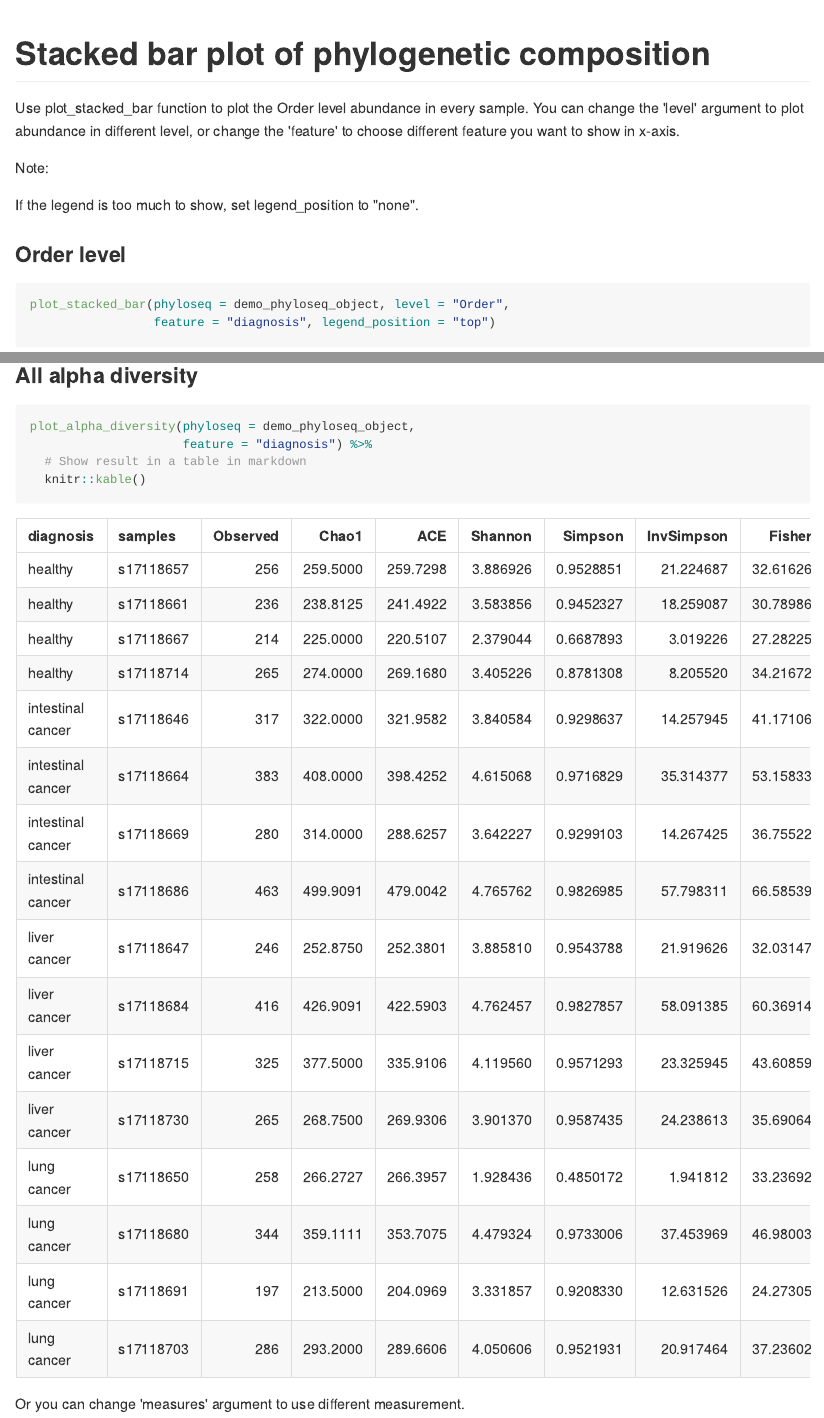
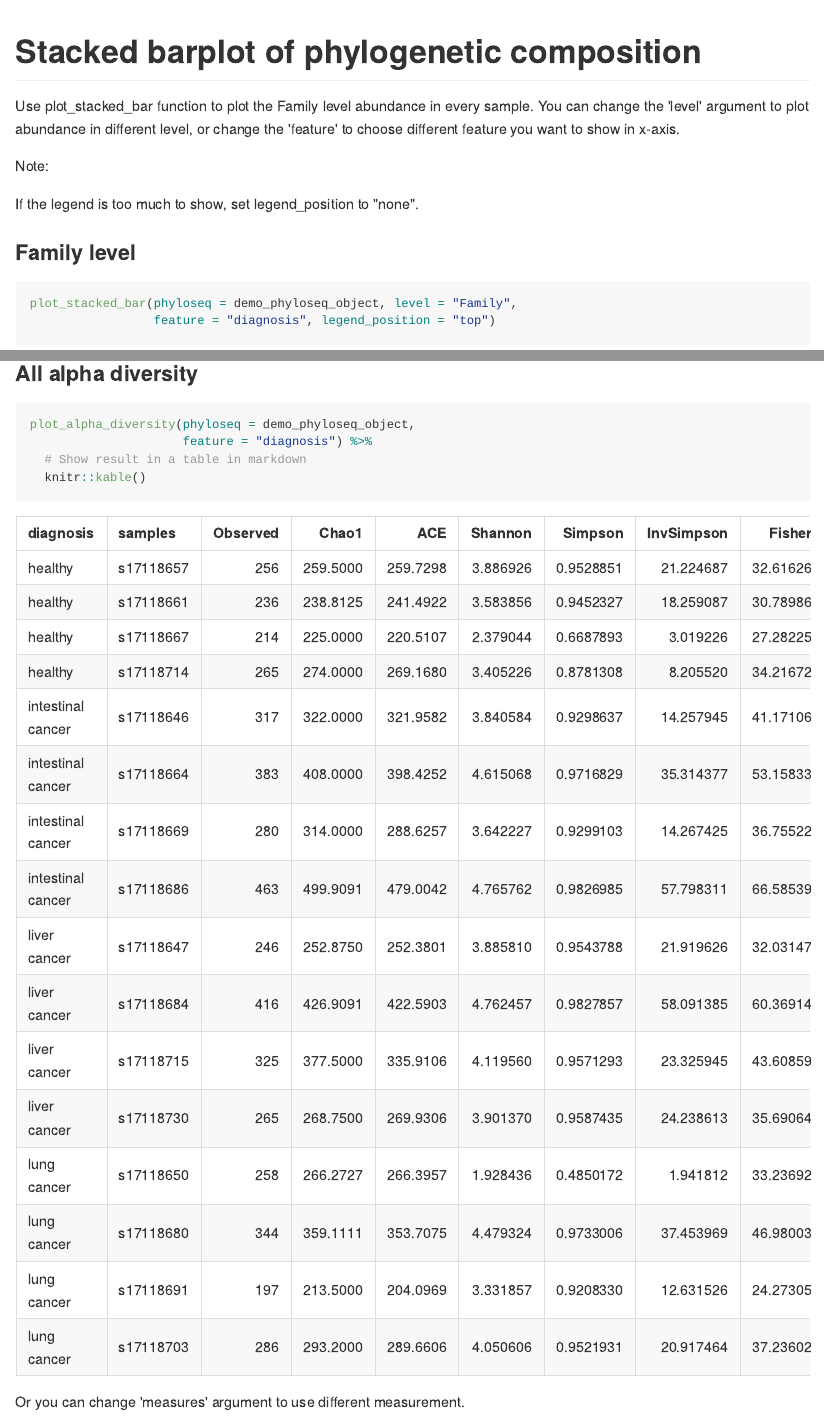
Before and after one commit to Luponsky/visual16S, an R Markdown document (README.Rmd): the page in a window 1100 px wide, from 2350 px down before the commit and from 2330 px down after it, so that both start at the same text, and a second part further down, joined at a grey line. The pictures show the output file README.md that the author committed with the source, drawn offline in the style of GitHub.

Commit message:
update markdown file

````diff
--- a/README.Rmd
+++ b/README.Rmd
@@ -77,18 +77,18 @@ track_reads_dada2(demo_dada2_result$reads_track, single_end = FALSE,
                   relative_abundance = TRUE, legend_position = "top")
 ```
 
-# Stacked bar plot of phylogenetic composition
+# Stacked barplot of phylogenetic composition
 
-Use plot_stacked_bar function to plot the Order level abundance in every sample. You can change the 'level' argument to plot abundance in different level, or change the 'feature' to choose different feature you want to show in x-axis.
+Use plot_stacked_bar function to plot the Family level abundance in every sample. You can change the 'level' argument to plot abundance in different level, or change the 'feature' to choose different feature you want to show in x-axis.
 
 Note:
 
 If the legend is too much to show, set legend_position to "none".
 
-### Order level
+### Family level
 
 ```{r Stacked barplot, fig.height=10}
-plot_stacked_bar(phyloseq = demo_phyloseq_object, level = "Order",
+plot_stacked_bar(phyloseq = demo_phyloseq_object, level = "Family",
                  feature = "diagnosis", legend_position = "top")
 ```
 
````
Also changed, not shown: README.md, README.Rmd (6 more changed lines), 1 other file.
